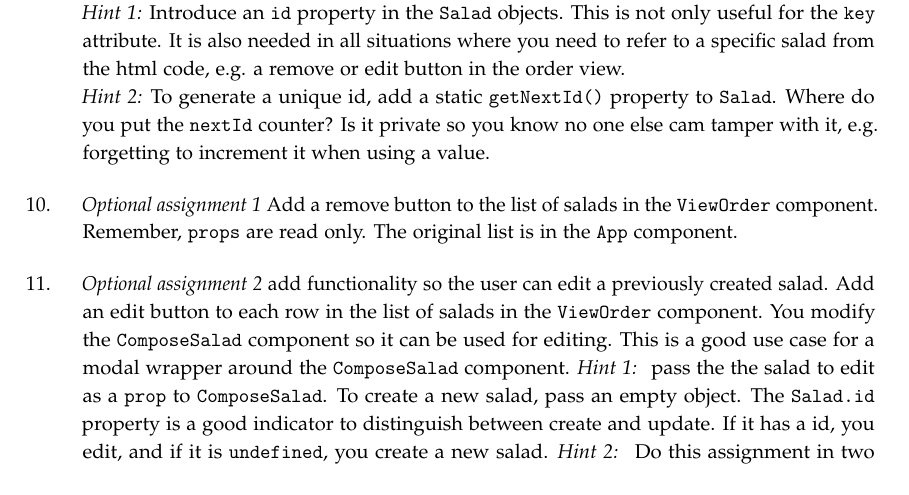
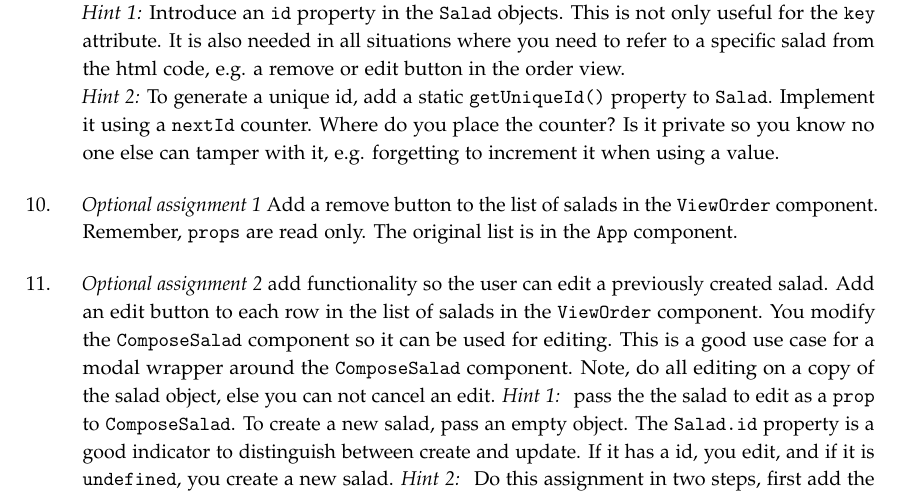
Before and after one commit to lunduniversity/webprog, a LaTeX book (labs/lab2/lab2.tex): part of page 4 of 5, cut so that both start at the same text. Compiled offline with pdfLaTeX.

Commit message:
added clarifications to lab 2

```diff
--- a/labs/lab2/lab2.tex
+++ b/labs/lab2/lab2.tex
@@ -168,11 +168,11 @@ import ComposeSalad from './ComposeSalad';
 \newline
 An order can contain several salads. Remember to set the \code{key} attribute in the repeated html/JSX element. Avoid using array index as key. This can break your application when a salad is removed from the list. This is explained in many blog posts, for example \url{https://medium.com/@robinpokorny/index-as-a-key-is-an-anti-pattern-e0349aece318}.
 \\ \noindent \emph{Hint 1:} Introduce an \code{id} property in the \code{Salad} objects. This is not only useful for the \code{key} attribute. It is also needed in all situations where you need to refer to a specific salad from the html code, e.g. a remove or edit button in the order view.
-\\ \noindent \emph{Hint 2:} To generate a unique id, add a static \code{getNextId()} property to \code{Salad}. Where do you put the \code{nextId} counter? Is it private so you know no one else cam tamper with it, e.g. forgetting to increment it when using a value.
+\\ \noindent \emph{Hint 2:} To generate a unique id, add a static \code{getUniqueId()} property to \code{Salad}. Implement it using a \code{nextId} counter. Where do you place the counter? Is it private so you know no one else can tamper with it, e.g. forgetting to increment it when using a value.
 
 \item \emph{Optional assignment 1} Add a remove button to the list of salads in the \code{ViewOrder} component. Remember, \code{props} are read only. The original list is in the \code{App} component.
 
-\item \emph{Optional assignment 2}  add functionality so the user can edit a previously created salad. Add an edit button to each row in the list of salads in the \code{ViewOrder} component. You modify the \code{ComposeSalad} component so it can be used for editing. This is a good use case for a modal wrapper around the \code{ComposeSalad} component. \emph{Hint 1: } pass the the salad to edit as a \code{prop} to \code{ComposeSalad}. To create a new salad, pass an empty object. The \code{Salad.id} property is a good indicator to distinguish between create and update. If it has a id, you edit, and if it is \code{undefined}, you create a new salad. \emph{Hint 2: } Do this assignment in two steps, first add the functionality to view the salad, then continue with changes needed to save the updated salad.
+\item \emph{Optional assignment 2}  add functionality so the user can edit a previously created salad. Add an edit button to each row in the list of salads in the \code{ViewOrder} component. You modify the \code{ComposeSalad} component so it can be used for editing. This is a good use case for a modal wrapper around the \code{ComposeSalad} component. Note, do all editing on a copy of the salad object, else you can not cancel an edit. \emph{Hint 1: } pass the the salad to edit as a \code{prop} to \code{ComposeSalad}. To create a new salad, pass an empty object. The \code{Salad.id} property is a good indicator to distinguish between create and update. If it has a id, you edit, and if it is \code{undefined}, you create a new salad. \emph{Hint 2: } Do this assignment in two steps, first add the functionality to view the salad, then continue with changes needed to save the updated salad.
 
 \item This is all for now. In the next lab we will introduce a router and move the \code{ComposeSalad} and \code{ViewOrder} to separate pages.
 
```
Also changed, not shown: labs/lab2/lab2.pdf.
